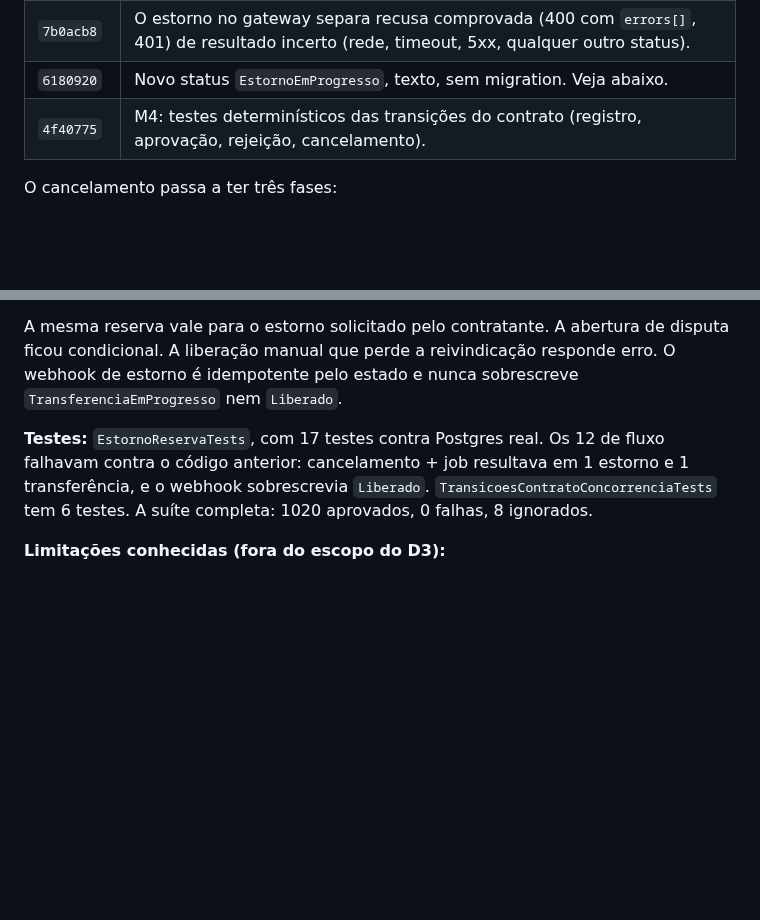
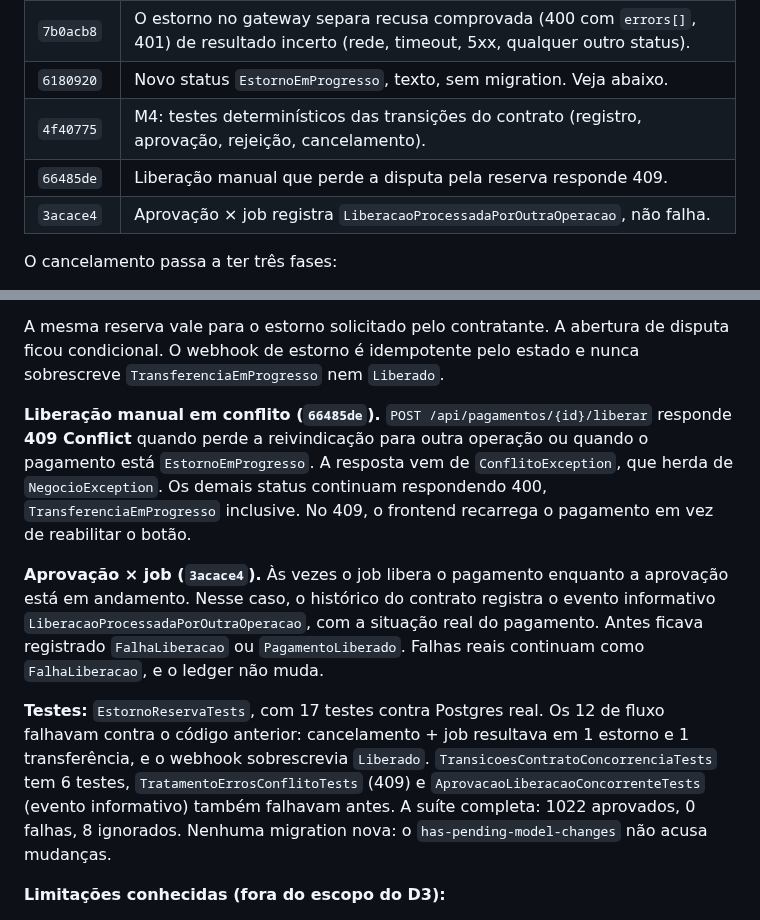
Before and after one commit to Gustavo-C-almeida/tratoo, a Markdown page: Docs/security-audit/REPORT.md, 2 parts joined by grey strips. Rendered like a GitHub page; blank space fills up the shorter version.

Commit message:
docs(security-audit): 409 na liberação em conflito e evento informativo na aprovação
Co-Authored-By: Claude Opus 5.5 <noreply@anthropic.com>
Claude-Session: https://claude.ai/code/session_01UC1Xje2VdwmJCdHosLEZbi

```diff
--- a/Docs/security-audit/REPORT.md
+++ b/Docs/security-audit/REPORT.md
@@ -309,6 +309,8 @@ atômica do contrato e do pagamento.
 | `7b0acb8` | O estorno no gateway separa recusa comprovada (400 com `errors[]`, 401) de resultado incerto (rede, timeout, 5xx, qualquer outro status). |
 | `6180920` | Novo status `EstornoEmProgresso`, texto, sem migration. Veja abaixo. |
 | `4f40775` | M4: testes determinísticos das transições do contrato (registro, aprovação, rejeição, cancelamento). |
+| `66485de` | Liberação manual que perde a disputa pela reserva responde 409. |
+| `3acace4` | Aprovação × job registra `LiberacaoProcessadaPorOutraOperacao`, não falha. |
 
 O cancelamento passa a ter três fases:
 
@@ -323,13 +325,26 @@ O cancelamento passa a ter três fases:
    - recusa comprovada: contrato e reserva voltam juntos.
 
 A mesma reserva vale para o estorno solicitado pelo contratante. A abertura de disputa ficou condicional.
-A liberação manual que perde a reivindicação responde erro. O webhook de estorno é idempotente pelo
-estado e nunca sobrescreve `TransferenciaEmProgresso` nem `Liberado`.
+O webhook de estorno é idempotente pelo estado e nunca sobrescreve `TransferenciaEmProgresso` nem `Liberado`.
+
+**Liberação manual em conflito (`66485de`).** `POST /api/pagamentos/{id}/liberar` responde **409
+Conflict** quando perde a reivindicação para outra operação ou quando o pagamento está
+`EstornoEmProgresso`. A resposta vem de `ConflitoException`, que herda de `NegocioException`. Os demais
+status continuam respondendo 400, `TransferenciaEmProgresso` inclusive. No 409, o frontend recarrega o
+pagamento em vez de reabilitar o botão.
+
+**Aprovação × job (`3acace4`).** Às vezes o job libera o pagamento enquanto a aprovação está em
+andamento. Nesse caso, o histórico do contrato registra o evento informativo
+`LiberacaoProcessadaPorOutraOperacao`, com a situação real do pagamento. Antes ficava registrado
+`FalhaLiberacao` ou `PagamentoLiberado`. Falhas reais continuam como `FalhaLiberacao`, e o ledger não
+muda.
 
 **Testes:** `EstornoReservaTests`, com 17 testes contra Postgres real. Os 12 de fluxo falhavam contra o
 código anterior: cancelamento + job resultava em 1 estorno e 1 transferência, e o webhook sobrescrevia
-`Liberado`. `TransicoesContratoConcorrenciaTests` tem 6 testes. A suíte completa: 1020 aprovados,
-0 falhas, 8 ignorados.
+`Liberado`. `TransicoesContratoConcorrenciaTests` tem 6 testes, `TratamentoErrosConflitoTests` (409) e
+`AprovacaoLiberacaoConcorrenteTests` (evento informativo) também falhavam antes. A suíte completa:
+1022 aprovados, 0 falhas, 8 ignorados. Nenhuma migration nova: o `has-pending-model-changes` não acusa
+mudanças.
 
 **Limitações conhecidas (fora do escopo do D3):**
 - Se o processo cair entre a reserva e a resposta do Asaas, o pagamento fica `EstornoEmProgresso` sem
```
